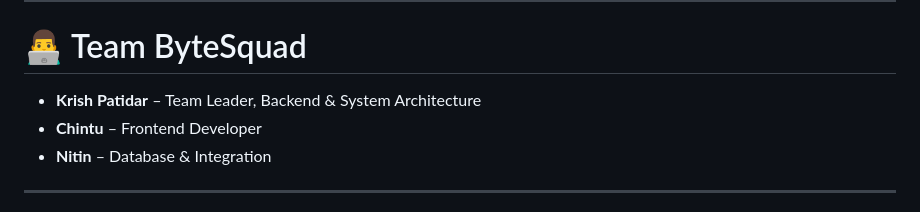
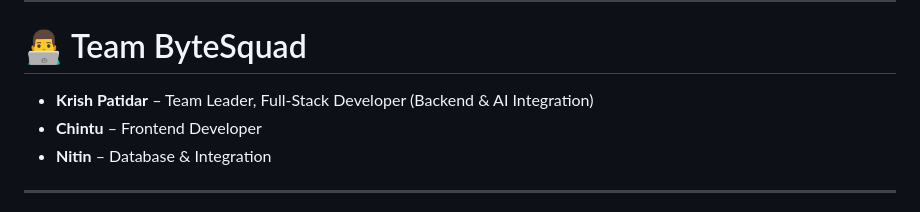
Before and after one commit to Nitinsahu147/VogueAI, a Markdown page: README.md, the part around the change. Rendered like a GitHub page.

```diff
--- a/README.md
+++ b/README.md
@@ -187,7 +187,7 @@ Communication between Java and Python services occurs through **REST APIs using
 
 # 👨‍💻 Team ByteSquad
 
-- **Krish Patidar** – Team Leader, Backend & System Architecture
+- **Krish Patidar** – Team Leader, Full-Stack Developer (Backend & AI Integration)
 - **Chintu** – Frontend Developer
 - **Nitin** – Database & Integration
 
```
